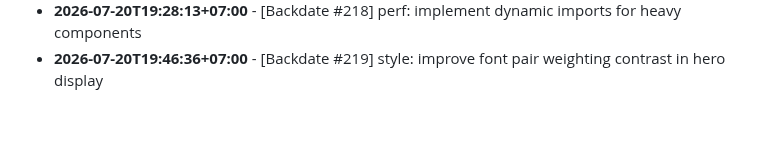
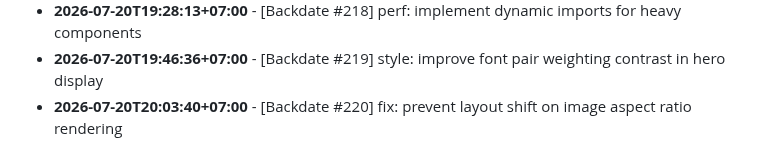
Before and after one commit to felichpehagasaginting-code/Photobooth-AI, a Markdown page: docs/ACTIVITY_LOG.md, the part around the change. GitHub-like rendering; blank space fills up the shorter version.

Commit message:
fix: prevent layout shift on image aspect ratio rendering

```diff
--- a/docs/ACTIVITY_LOG.md
+++ b/docs/ACTIVITY_LOG.md
@@ -1624,3 +1624,4 @@ Daily log records of minor changes, layout adjustments, mock refactorings, style
 - **2026-07-20T19:12:51+07:00** - [Backdate #217] fix: update responsive padding values for mobile screens
 - **2026-07-20T19:28:13+07:00** - [Backdate #218] perf: implement dynamic imports for heavy components
 - **2026-07-20T19:46:36+07:00** - [Backdate #219] style: improve font pair weighting contrast in hero display
+- **2026-07-20T20:03:40+07:00** - [Backdate #220] fix: prevent layout shift on image aspect ratio rendering
```
